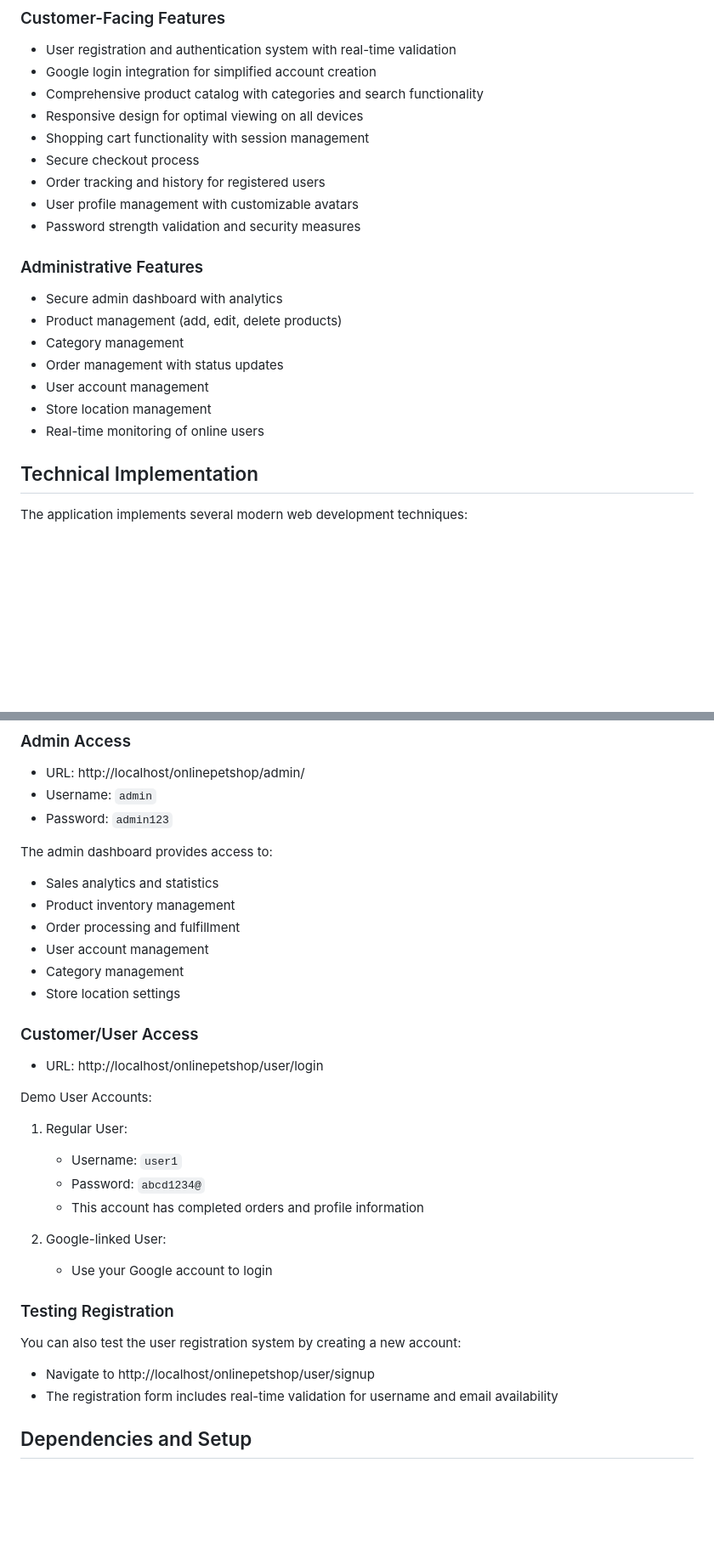
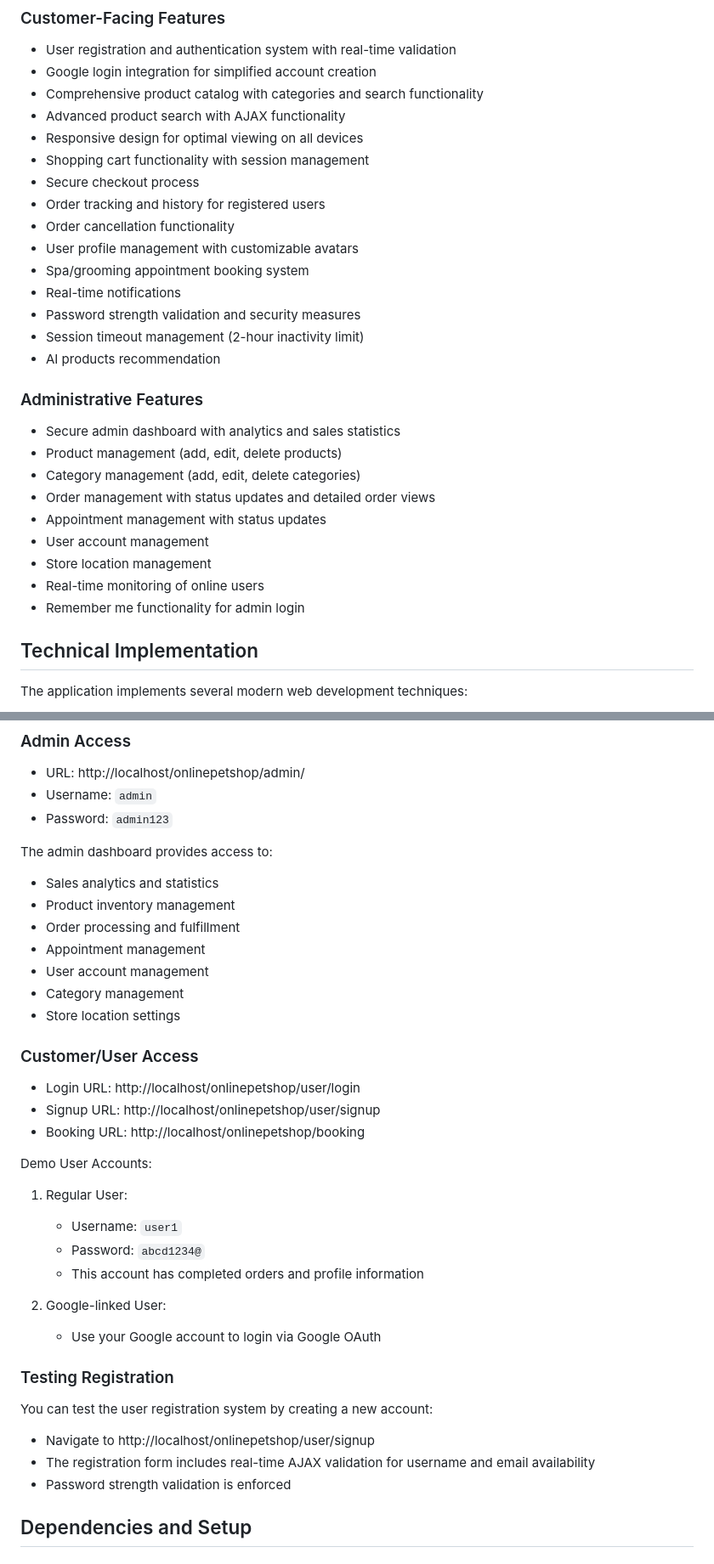
Before and after one commit to talkingtomhehe/Online-Pet-Shop-E-commerce-Platform, a Markdown page: README.md, 2 parts joined by grey strips. Shown: that part at 85% size. Rendered like a GitHub page; blank space fills up the shorter version.

```diff
--- a/README.md
+++ b/README.md
@@ -11,22 +11,30 @@ Woof-woof PetShop is a comprehensive e-commerce platform designed specifically f
 - User registration and authentication system with real-time validation
 - Google login integration for simplified account creation
 - Comprehensive product catalog with categories and search functionality
+- Advanced product search with AJAX functionality
 - Responsive design for optimal viewing on all devices
 - Shopping cart functionality with session management
 - Secure checkout process
 - Order tracking and history for registered users
+- Order cancellation functionality
 - User profile management with customizable avatars
+- Spa/grooming appointment booking system
+- Real-time notifications
 - Password strength validation and security measures
+- Session timeout management (2-hour inactivity limit)
+- AI products recommendation
 
 ### Administrative Features
 
-- Secure admin dashboard with analytics
+- Secure admin dashboard with analytics and sales statistics
 - Product management (add, edit, delete products)
-- Category management
-- Order management with status updates
+- Category management (add, edit, delete categories)
+- Order management with status updates and detailed order views
+- Appointment management with status updates
 - User account management
 - Store location management
 - Real-time monitoring of online users
+- Remember me functionality for admin login
 
 ## Technical Implementation
 
@@ -88,13 +96,16 @@ The admin dashboard provides access to:
 - Sales analytics and statistics
 - Product inventory management
 - Order processing and fulfillment
+- Appointment management
 - User account management
 - Category management
 - Store location settings
 
 ### Customer/User Access
 
-- URL: http://localhost/onlinepetshop/user/login
+- Login URL: http://localhost/onlinepetshop/user/login
+- Signup URL: http://localhost/onlinepetshop/user/signup
+- Booking URL: http://localhost/onlinepetshop/booking
 
 Demo User Accounts:
 
@@ -105,14 +116,15 @@ Demo User Accounts:
    - This account has completed orders and profile information
 
 2. Google-linked User:
-   - Use your Google account to login
+   - Use your Google account to login via Google OAuth
 
 ### Testing Registration
 
-You can also test the user registration system by creating a new account:
+You can test the user registration system by creating a new account:
 
 - Navigate to http://localhost/onlinepetshop/user/signup
-- The registration form includes real-time validation for username and email availability
+- The registration form includes real-time AJAX validation for username and email availability
+- Password strength validation is enforced
 
 ## Dependencies and Setup
 
```
Also changed, not shown: other parts of README.md (+3 -3 lines).
